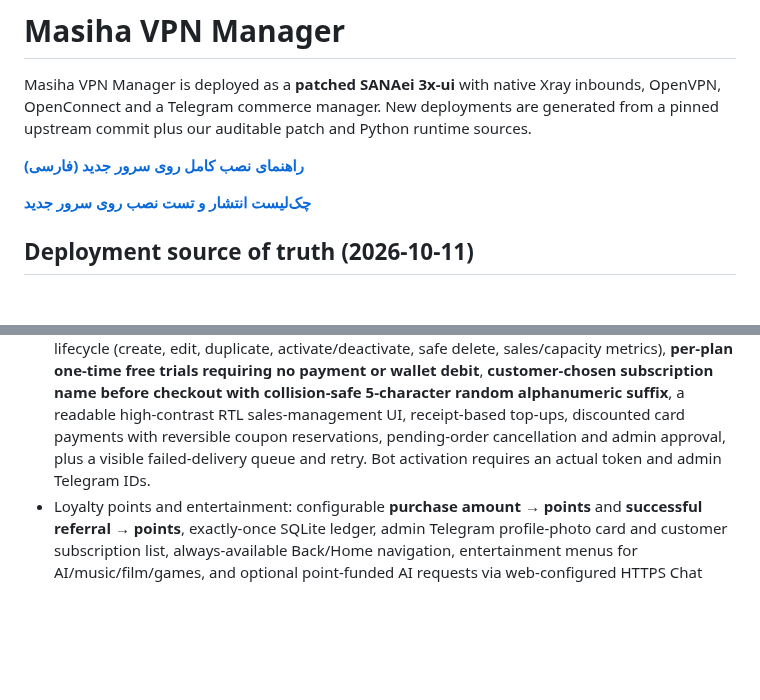
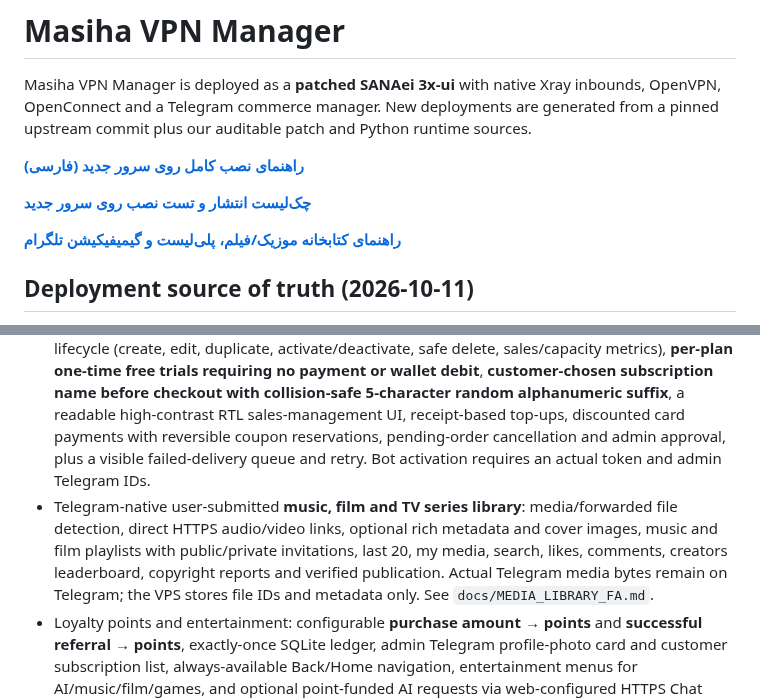
Before and after one commit to masiweb/Masih-panel, a Markdown page: README.md, 2 parts joined by grey strips. Drawn GitHub-style; blank space fills up the shorter version.

Commit message:
docs: link Telegram music/video library, private playlists, source rights and gamification guide

```diff
--- a/README.md
+++ b/README.md
@@ -5,6 +5,8 @@ Masiha VPN Manager is deployed as a **patched SANAei 3x-ui** with native Xray in
 **[راهنمای نصب کامل روی سرور جدید (فارسی)](docs/INSTALL_NEW_SERVER_FA.md)**
 
 **[چک‌لیست انتشار و تست نصب روی سرور جدید](docs/NEW_SERVER_RELEASE_FA.md)**
+
+**[راهنمای کتابخانه موزیک/فیلم، پلی‌لیست و گیمیفیکیشن تلگرام](docs/MEDIA_LIBRARY_FA.md)**
 
 ## Deployment source of truth (2026-10-11)
 
@@ -24,6 +26,7 @@ The older `app/` FastAPI control-plane and `node_agent/` prototype are retained
 - Native 3x-ui Xray service with VLESS, VMess, Trojan and other supported inbounds.
 - Shared per-client expiry and traffic across Xray, OpenVPN and OpenConnect, including automatically provisioned VPN credentials and downloadable profiles.
 - Telegram bot sales with **admin-only Telegram management menus** (plans, customer access, coupons, top-ups, order reviews, support tickets, broadcasts, settings and failed-message retries), **phone-number verification toggle**, **web-only editable response templates**, full plan lifecycle (create, edit, duplicate, activate/deactivate, safe delete, sales/capacity metrics), **per-plan one-time free trials requiring no payment or wallet debit**, **customer-chosen subscription name before checkout with collision-safe 5-character random alphanumeric suffix**, a readable high-contrast RTL sales-management UI, receipt-based top-ups, discounted card payments with reversible coupon reservations, pending-order cancellation and admin approval, plus a visible failed-delivery queue and retry. Bot activation requires an actual token and admin Telegram IDs.
+- Telegram-native user-submitted **music, film and TV series library**: media/forwarded file detection, direct HTTPS audio/video links, optional rich metadata and cover images, music and film playlists with public/private invitations, last 20, my media, search, likes, comments, creators leaderboard, copyright reports and verified publication. Actual Telegram media bytes remain on Telegram; the VPS stores file IDs and metadata only. See `docs/MEDIA_LIBRARY_FA.md`.
 - Loyalty points and entertainment: configurable **purchase amount → points** and **successful referral → points**, exactly-once SQLite ledger, admin Telegram profile-photo card and customer subscription list, always-available Back/Home navigation, entertainment menus for AI/music/film/games, and optional point-funded AI requests via web-configured HTTPS Chat Completions API. Music, film and games are navigation placeholders; external content providers are not connected yet. AI is disabled until API credentials are configured.
 - Automatic HTTPS subscription URI and per-protocol OpenVPN/OpenConnect profiles, with TLS termination by Nginx. Fresh installs include VLESS Reality, VLESS TLS, VMess WS TLS, Trojan TLS, VLESS WS TLS, VLESS XHTTP TLS, Shadowsocks 2022 TCP/UDP, VLESS XHTTP stream-up/H2 and VLESS XHTTP packet-up/H2. Shadowsocks 2022 is deprecated by current Xray; modern XHTTP options are preferred. No configuration guarantees access through every ISP filtering method.
 
```
